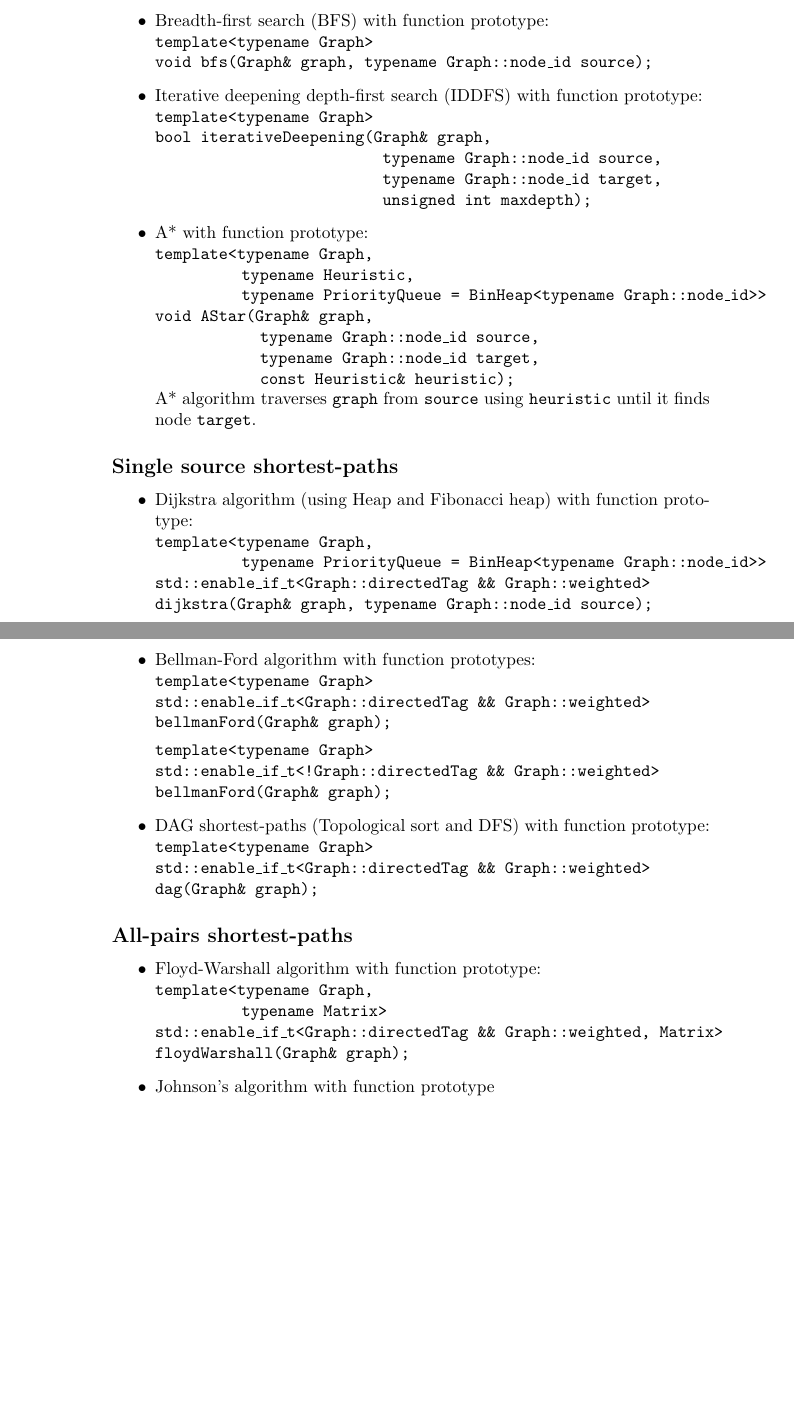
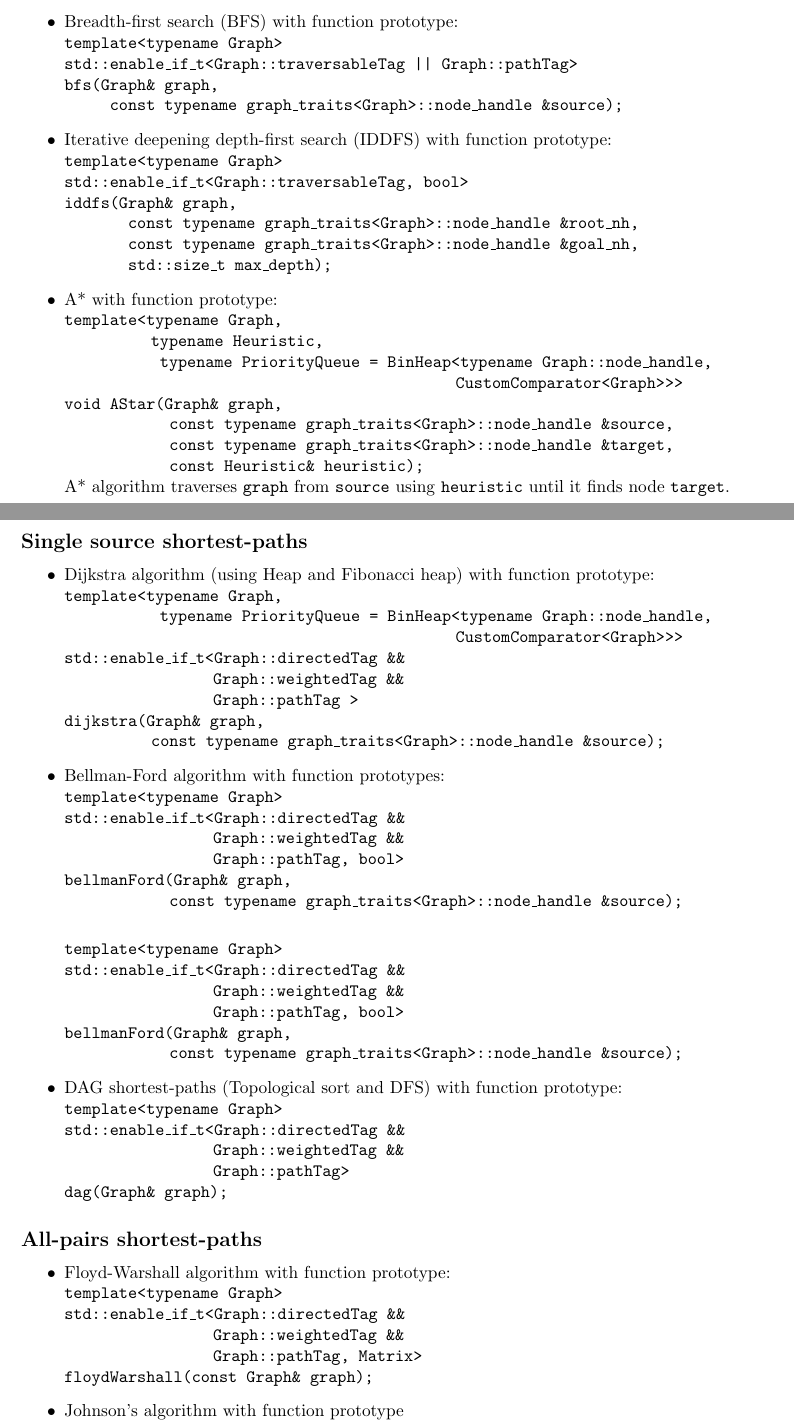
Before and after one commit to xmito/graphlib, a LaTeX document (Abstract/abstract.tex): two parts of pages 1 and 2 of 2, joined at a grey line, cut so that both start at the same text, the shorter picture padded with empty space. Compiled offline with pdfLaTeX.

Commit message:
updated abstract

```diff
--- a/Abstract/abstract.tex
+++ b/Abstract/abstract.tex
@@ -1,4 +1,5 @@
 \documentclass{article}
+\usepackage[a4paper, total={6in, 8in}]{geometry}
 \usepackage[english]{babel}
 
 \begin{document}
@@ -25,18 +26,29 @@ The main goal of the proposed project is, as its name suggets, to create C++ lib
 \begin{itemize}
 	\item Depth-first search (DFS) with function prototype:\\
 		\texttt{template<typename Graph>\\
+		std::enable\_if\_t<Graph::traversableTag>\\
 		void dfs(Graph\& graph);}
 	\item Breadth-first search (BFS) with function prototype:\\
 		\texttt{template<typename Graph>\\
-void bfs(Graph\& graph, typename Graph::node\_id source);}
+		std::enable\_if\_t<Graph::traversableTag || Graph::pathTag>\\
+		bfs(Graph\& graph,\\\hspace*{2em}
+		const typename graph\_traits<Graph>::node\_handle
+				 \&source);}
 	\item Iterative deepening depth-first search (IDDFS) with function prototype:\\
 		\texttt{template<typename Graph>\\
-bool iterativeDeepening(Graph\& graph,\\\hspace*{12em} typename Graph::node\_id source,\\\hspace*{12em}
-typename Graph::node\_id target,\\\hspace*{12em} unsigned int maxdepth);}
+		std::enable\_if\_t<Graph::traversableTag, bool>\\
+		iddfs(Graph\& graph,\\\hspace*{3em}
+		const typename graph\_traits<Graph>::node\_handle \&root\_nh,\\\hspace*{3em}
+		const typename graph\_traits<Graph>::node\_handle \&goal\_nh,\\\hspace*{3em}
+	std::size\_t max\_depth);}
 	\item A* with function prototype:\\
-\texttt{template<typename Graph,\\\hspace*{4.75em}typename Heuristic,\\\hspace*{4.75em}typename PriorityQueue = BinHeap<typename Graph::node\_id>>\\
-void AStar(Graph\& graph,\\\hspace*{5.27em} typename Graph::node\_id source,\\\hspace*{5.27em}
-typename Graph::node\_id target,\\\hspace*{5.27em}
+		\texttt{template<typename Graph,\\\hspace*{4.75em}typename
+			Heuristic,\\\hspace*{4.75em}
+			typename PriorityQueue = BinHeap<typename Graph::node\_handle,\\\hspace*{21em}
+			CustomComparator<Graph>>>\\
+			void AStar(Graph\& graph,\\\hspace*{5.27em}
+			const typename graph\_traits<Graph>::node\_handle \&source,\\\hspace*{5.27em}
+			const typename graph\_traits<Graph>::node\_handle \&target,\\\hspace*{5.27em}
 			const Heuristic\& heuristic);}\\
 		A* algorithm traverses \texttt{graph} from \texttt{source} using \texttt{heuristic} until it finds node \texttt{target}.
 \end{itemize}
@@ -43,31 +58,51 @@ A* algorithm traverses \texttt{graph} from \texttt{source} using \texttt{heurist
 \subsection*{Single source shortest-paths}
 \begin{itemize}
 	\item Dijkstra algorithm (using Heap and Fibonacci heap) with function prototype:\\
-\texttt{template<typename Graph,\\\hspace*{4.75em}typename PriorityQueue = BinHeap<typename Graph::node\_id>>\\
-std::enable\_if\_t<Graph::directedTag \&\& Graph::weighted>\\
-dijkstra(Graph\& graph, typename Graph::node\_id source);}
+		\texttt{template<typename Graph,\\\hspace*{4.75em}
+			typename PriorityQueue = BinHeap<typename Graph::node\_handle,\\\hspace*{21em}
+			CustomComparator<Graph>>>\\
+			std::enable\_if\_t<Graph::directedTag \&\&\\\hspace*{7.67em}
+			Graph::weightedTag \&\&\\\hspace*{7.67em}
+			Graph::pathTag >\\
+			dijkstra(Graph\& graph,\\\hspace*{4.27em}
+			const typename graph\_traits<Graph>::node\_handle \&source);}
+
 	\item Bellman-Ford algorithm with function prototypes:\\
 		\texttt{template<typename Graph>\\
-std::enable\_if\_t<Graph::directedTag \&\& Graph::weighted>\\
-bellmanFord(Graph\& graph);}
+			std::enable\_if\_t<Graph::directedTag \&\&\\\hspace*{7.67em}
+			Graph::weightedTag \&\&\\\hspace*{7.67em}
+			Graph::pathTag, bool>\\
+			bellmanFord(Graph\& graph,\\\hspace*{5.27em}
+			const typename graph\_traits<Graph>::node\_handle \&source);} \\
 
 		\texttt{template<typename Graph>\\
-std::enable\_if\_t<!Graph::directedTag \&\& Graph::weighted>\\
-bellmanFord(Graph\& graph);}
+			std::enable\_if\_t<Graph::directedTag \&\&\\\hspace*{7.67em}
+			Graph::weightedTag \&\&\\\hspace*{7.67em}
+			Graph::pathTag, bool>\\
+			bellmanFord(Graph\& graph,\\\hspace*{5.27em}
+			const typename graph\_traits<Graph>::node\_handle \&source);}
+
 	\item DAG shortest-paths (Topological sort and DFS) with function prototype:\\
 		\texttt{template<typename Graph>\\
-std::enable\_if\_t<Graph::directedTag \&\& Graph::weighted>\\
+			std::enable\_if\_t<Graph::directedTag \&\&\\\hspace*{7.67em}
+			Graph::weightedTag \&\&\\\hspace*{7.67em}
+			Graph::pathTag>\\
 		dag(Graph\& graph);}
 \end{itemize}
+
 \subsection*{All-pairs shortest-paths}
 \begin{itemize}
 	\item Floyd-Warshall algorithm with function prototype:\\
-\texttt{template<typename Graph,\\\hspace*{4.75em}typename Matrix>\\
-std::enable\_if\_t<Graph::directedTag \&\& Graph::weighted, Matrix>\\
-floydWarshall(Graph\& graph);}
+		\texttt{template<typename Graph>\\
+			std::enable\_if\_t<Graph::directedTag \&\&\\\hspace*{7.67em}
+			Graph::weightedTag \&\&\\\hspace*{7.67em}
+			Graph::pathTag, Matrix>\\
+		floydWarshall(const Graph\& graph);}
 	\item Johnson's algorithm with function prototype\\
-\texttt{template<typename Graph,\\\hspace*{4.75em}typename Matrix>\\
-std::enable\_if\_t<Graph::directedTag \&\& Graph::weighted, Matrix>\\
+		\texttt{template<typename Graph>\\
+			std::enable\_if\_t<Graph::directedTag \&\&\\\hspace*{7.67em}
+			Graph::weightedTag \&\&\\\hspace*{7.67em}
+			Graph::pathTag, Matrix>
 		johnson(Graph\& graph);}
 \end{itemize}
 \end{document}
```
Also changed, not shown: Abstract/abstract.pdf, Abstract/abstract.tex (3 more changed lines). Lines whose indentation alone changed are shown as unchanged.
